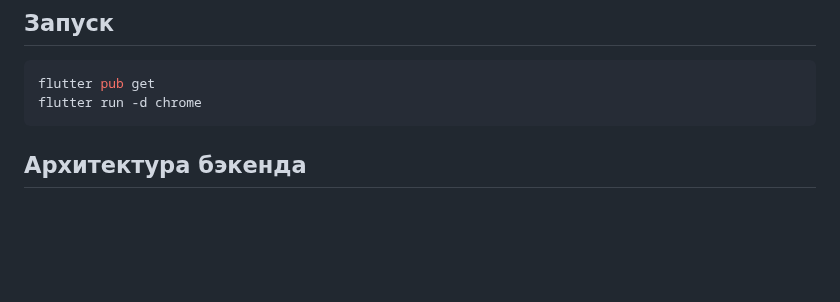
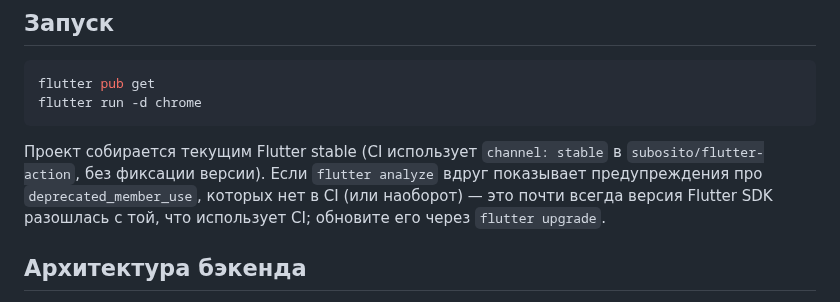
Before and after one commit to maratgalin1986-blip/SpecAI, a Markdown page: README.md, the part around the change. GitHub-like rendering; blank space fills up the shorter version.

Commit message:
Note the Flutter-version-drift trap in the README
Just spent two failed CI runs on exactly this: local Flutter SDK had
quietly fallen behind what CI's `channel: stable` actually resolves to,
so flutter analyze looked clean locally while failing in CI on
deprecated_member_use. Left a pointer so the next person (or session)
recognizes the symptom immediately instead of re-diagnosing it.

````diff
--- a/README.md
+++ b/README.md
@@ -50,6 +50,12 @@ flutter pub get
 flutter run -d chrome
 ```
 
+Проект собирается текущим Flutter stable (CI использует `channel: stable` в
+`subosito/flutter-action`, без фиксации версии). Если `flutter analyze` вдруг
+показывает предупреждения про `deprecated_member_use`, которых нет в CI (или
+наоборот) — это почти всегда версия Flutter SDK разошлась с той, что
+использует CI; обновите его через `flutter upgrade`.
+
 ## Архитектура бэкенда
 
 - `lib/data/app_data_store.dart` — общий интерфейс `AppDataStore`
````
